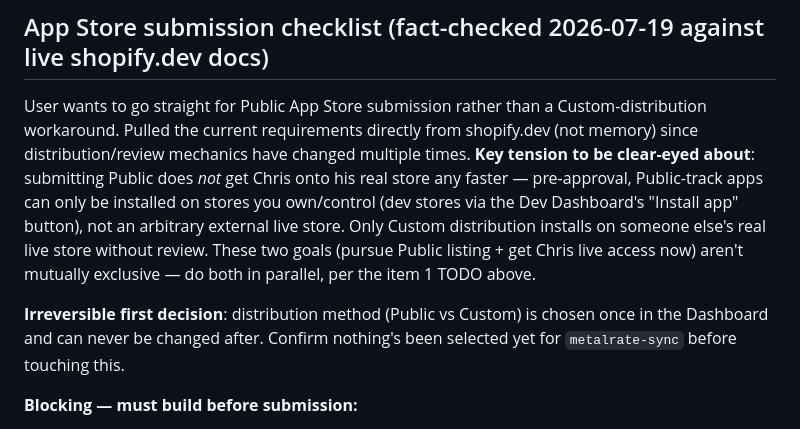
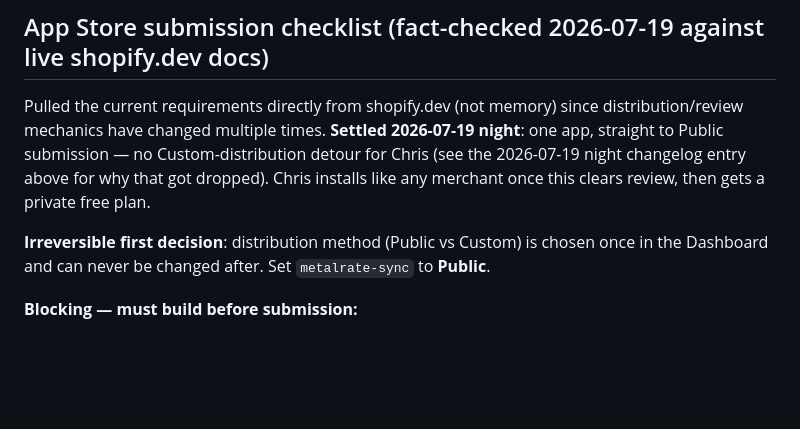
Before and after one commit to Water9977/metalrate-sync, a Markdown page: architecture.md, the part around one of its changes. GitHub-like rendering; blank space fills up the shorter version.

```diff
--- a/architecture.md
+++ b/architecture.md
@@ -201,9 +201,9 @@ Went from "runs on a dev tunnel" to a real persistent URL in one session. Full c
 
 ## App Store submission checklist (fact-checked 2026-07-19 against live shopify.dev docs)
 
-User wants to go straight for Public App Store submission rather than a Custom-distribution workaround. Pulled the current requirements directly from shopify.dev (not memory) since distribution/review mechanics have changed multiple times. **Key tension to be clear-eyed about**: submitting Public does *not* get Chris onto his real store any faster — pre-approval, Public-track apps can only be installed on stores you own/control (dev stores via the Dev Dashboard's "Install app" button), not an arbitrary external live store. Only Custom distribution installs on someone else's real live store without review. These two goals (pursue Public listing + get Chris live access now) aren't mutually exclusive — do both in parallel, per the item 1 TODO above.
+Pulled the current requirements directly from shopify.dev (not memory) since distribution/review mechanics have changed multiple times. **Settled 2026-07-19 night**: one app, straight to Public submission — no Custom-distribution detour for Chris (see the 2026-07-19 night changelog entry above for why that got dropped). Chris installs like any merchant once this clears review, then gets a private free plan.
 
-**Irreversible first decision**: distribution method (Public vs Custom) is chosen once in the Dashboard and can never be changed after. Confirm nothing's been selected yet for `metalrate-sync` before touching this.
+**Irreversible first decision**: distribution method (Public vs Custom) is chosen once in the Dashboard and can never be changed after. Set `metalrate-sync` to **Public**.
 
 **Blocking — must build before submission:**
 - [ ] **Billing via Shopify App Pricing or the Billing API.** Not implemented yet. Apps using off-platform billing can't be distributed at all. This is the single biggest remaining code gap versus the checklist.
```
Also changed, not shown: other parts of architecture.md (+1 -0 lines), TODO.md (+21 -24 lines).
